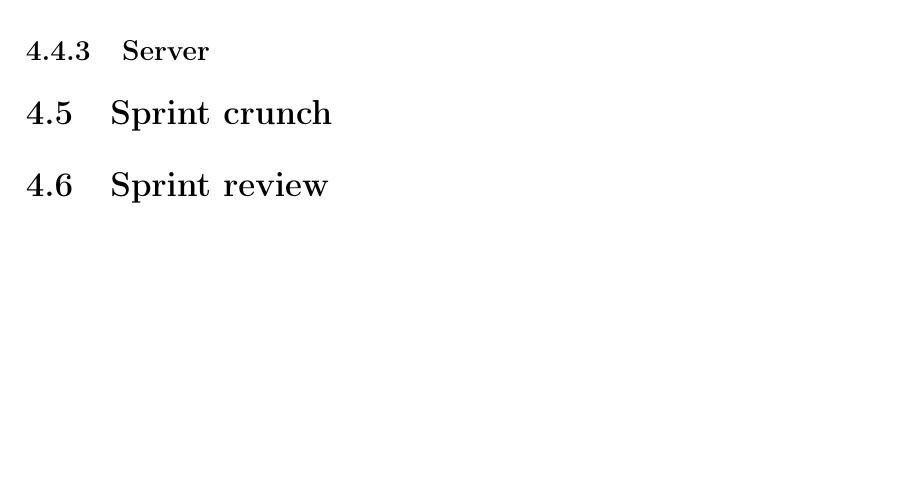
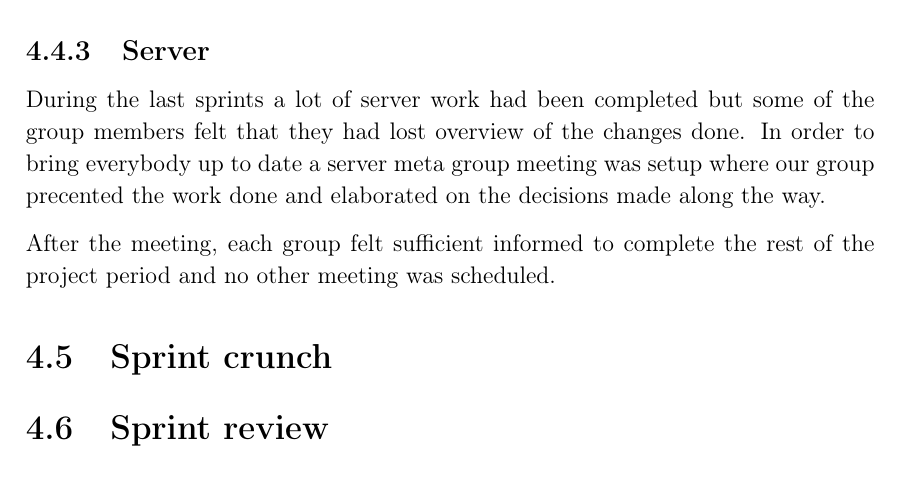
Before and after one commit to thomaslhansen/P6, a LaTeX thesis (report/main.tex, which reads report/2.Sprints/sprint3Content/sprint3Meta.tex): part of page 39 of 49, cut so that both start at the same text, the shorter picture padded with empty space. Compiled offline with pdfLaTeX.

Commit message:
Added a small subsection about the server meta group

```diff
--- a/report/2.Sprints/sprint3Content/sprint3Meta.tex
+++ b/report/2.Sprints/sprint3Content/sprint3Meta.tex
@@ -13,3 +13,7 @@ After er collaborative work done by the API Update taskforce, as described in \a
 At the end of the workshop all test where working again and the API had been cleaned up with regards to the endpoints.
 
 \subsection{Server}
+During the last sprints a lot of server work had been completed but some of the group members felt that they had lost overview of the changes done.
+In order to bring everybody up to date a server meta group meeting was setup where our group precented the work done and elaborated on the decisions made along the way.
+
+After the meeting, each group felt sufficient informed to complete the rest of the project period and no other meeting was scheduled.
```
